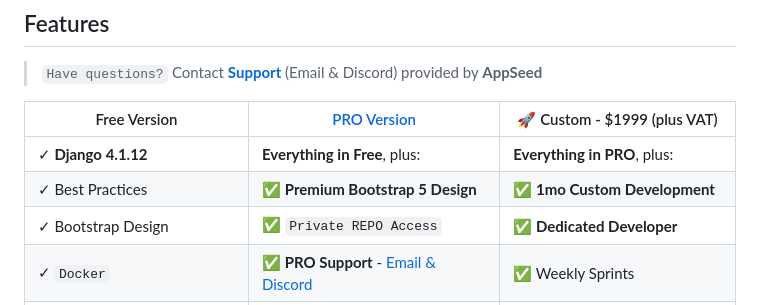
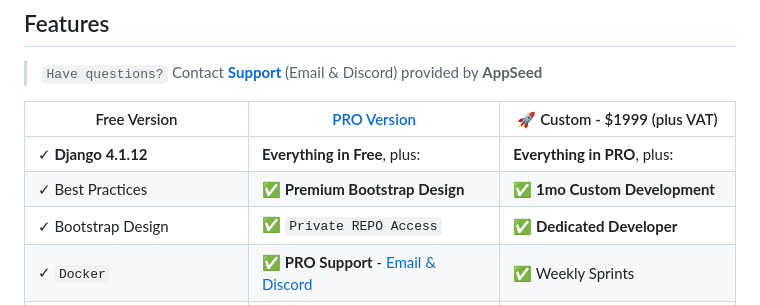
Before and after one commit to luckyguy0311/Django_Black_Dashboard, a Markdown page: README.md, the part around the change. Rendered like a GitHub page.

```diff
--- a/README.md
+++ b/README.md
@@ -15,7 +15,7 @@ The product is designed to deliver the best possible user experience with highly
 | Free Version                          | [PRO Version](https://appseed.us/product/black-dashboard-pro/django/)    | 🚀 Custom - $1999 (plus VAT)         |
 | --------------------------------------| --------------------------------------| --------------------------------------|
 | ✓ **Django 4.1.12**                   | **Everything in Free**, plus:                                        | **Everything in PRO**, plus:       |
-| ✓ Best Practices                      | ✅ **Premium Bootstrap 5 Design**                                    | ✅ **1mo Custom Development**     |
+| ✓ Best Practices                      | ✅ **Premium Bootstrap Design**                                      | ✅ **1mo Custom Development**     |
 | ✓ Bootstrap Design                    | ✅ `Private REPO Access`                                             | ✅ **Dedicated Developer**        |
 | ✓ `Docker`                            | ✅ **PRO Support** - [Email & Discord](https://appseed.us/support/)  | ✅ Weekly Sprints                 |
 | ✓ `CI/CD` Flow via Render             | ✅ Deployment Assistance                                             | ✅ Technical SPECS                |
```
